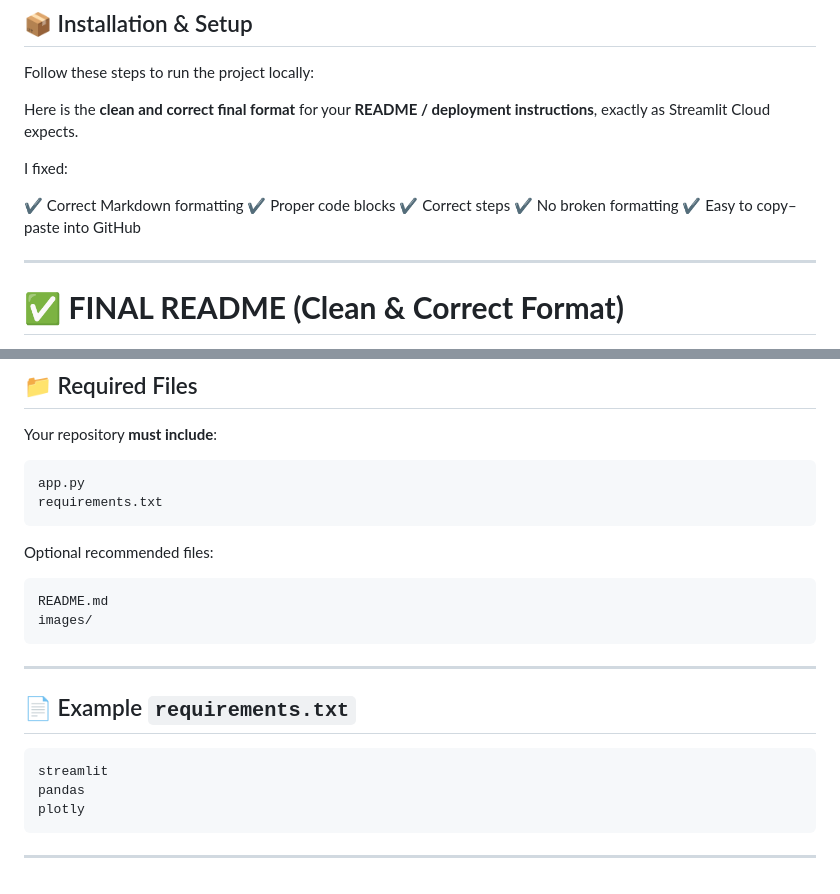
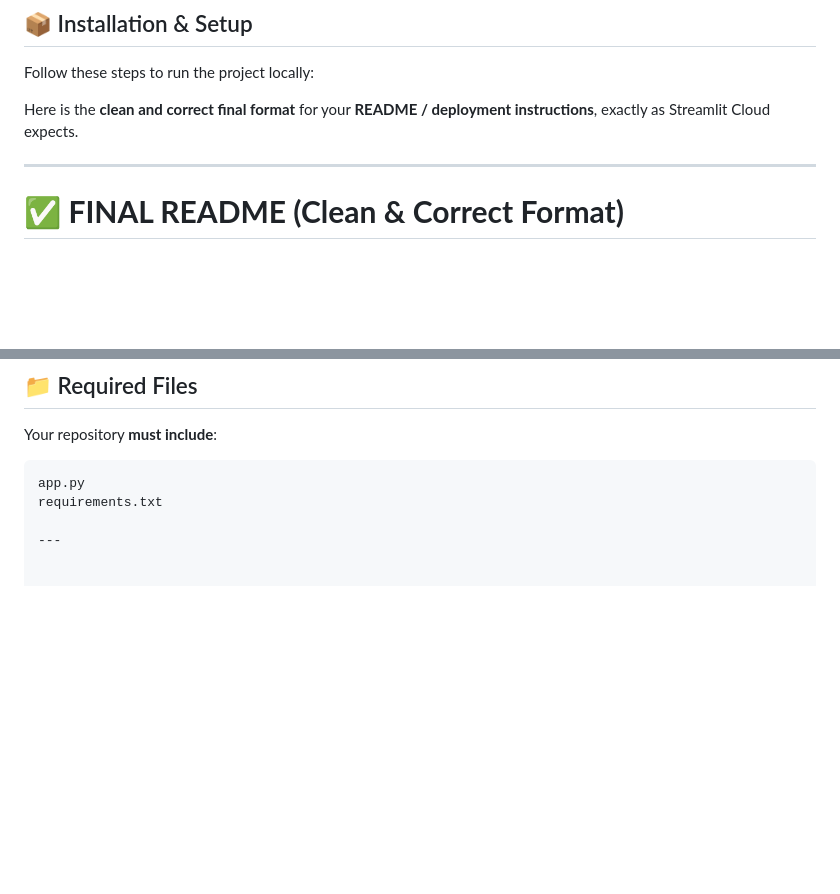
Before and after one commit to KoletiSankeerthana/Expenses_Tracker, a Markdown page: README.md, 2 parts joined by grey strips. Rendered like a GitHub page; blank space fills up the shorter version.

````diff
--- a/README.md
+++ b/README.md
@@ -74,14 +74,6 @@ It allows users to track daily expenses, manage categories, view summaries, and
 Follow these steps to run the project locally:
 
 Here is the **clean and correct final format** for your **README / deployment instructions**, exactly as Streamlit Cloud expects.
-
-I fixed:
-
-✔ Correct Markdown formatting
-✔ Proper code blocks
-✔ Correct steps
-✔ No broken formatting
-✔ Easy to copy–paste into GitHub
 
 ---
 
@@ -164,23 +156,5 @@ Your repository **must include**:
 ```
 app.py
 requirements.txt
-```
-
-Optional recommended files:
-
-```
-README.md
-images/
-```
 
 ---
-
-## 📄 Example `requirements.txt`
-
-```txt
-streamlit
-pandas
-plotly
-```
-
----
````
